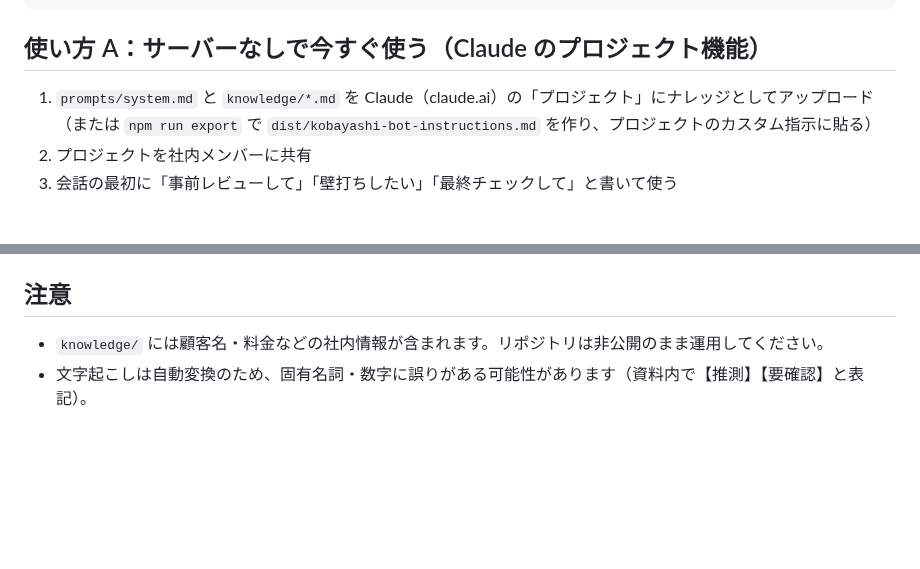
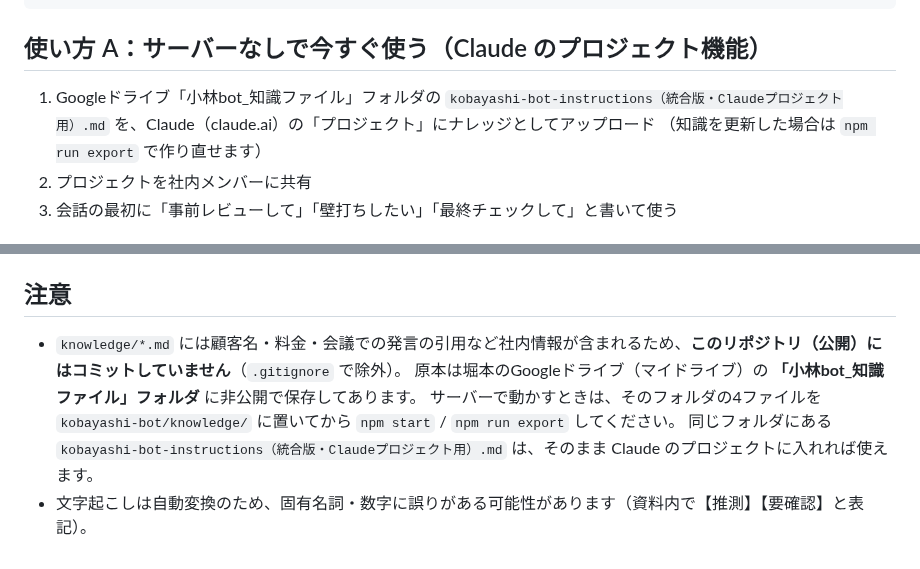
Before and after one commit to Tainen/Claude-Code, a Markdown page: kobayashi-bot/README.md, 2 parts joined by grey strips. Rendered like a GitHub page; blank space fills up the shorter version.

Commit message:
小林bot: 知識ファイルの保管場所（Googleドライブ）をREADMEに追記
Co-Authored-By: Claude Opus 5.5 <noreply@anthropic.com>
Claude-Session: https://claude.ai/code/session_01BnRAyDWdB3ryJRexHkBCQQ

```diff
--- a/kobayashi-bot/README.md
+++ b/kobayashi-bot/README.md
@@ -34,8 +34,8 @@ kobayashi-bot/
 
 ## 使い方 A：サーバーなしで今すぐ使う（Claude のプロジェクト機能）
 
-1. `prompts/system.md` と `knowledge/*.md` を Claude（claude.ai）の「プロジェクト」にナレッジとしてアップロード
-   （または `npm run export` で `dist/kobayashi-bot-instructions.md` を作り、プロジェクトのカスタム指示に貼る）
+1. Googleドライブ「小林bot_知識ファイル」フォルダの `kobayashi-bot-instructions（統合版・Claudeプロジェクト用）.md` を、Claude（claude.ai）の「プロジェクト」にナレッジとしてアップロード
+   （知識を更新した場合は `npm run export` で作り直せます）
 2. プロジェクトを社内メンバーに共有
 3. 会話の最初に「事前レビューして」「壁打ちしたい」「最終チェックして」と書いて使う
 
@@ -70,5 +70,8 @@ ANTHROPIC_API_KEY=sk-ant-... BOT_PASSWORD=社内用パスワード npm start   #
 
 ## 注意
 
-- `knowledge/` には顧客名・料金などの社内情報が含まれます。リポジトリは非公開のまま運用してください。
+- `knowledge/*.md` には顧客名・料金・会議での発言の引用など社内情報が含まれるため、**このリポジトリ（公開）にはコミットしていません**（`.gitignore` で除外）。
+  原本は堀本のGoogleドライブ（マイドライブ）の **「小林bot_知識ファイル」フォルダ** に非公開で保存してあります。
+  サーバーで動かすときは、そのフォルダの4ファイルを `kobayashi-bot/knowledge/` に置いてから `npm start` / `npm run export` してください。
+  同じフォルダにある `kobayashi-bot-instructions（統合版・Claudeプロジェクト用）.md` は、そのまま Claude のプロジェクトに入れれば使えます。
 - 文字起こしは自動変換のため、固有名詞・数字に誤りがある可能性があります（資料内で【推測】【要確認】と表記）。
```
